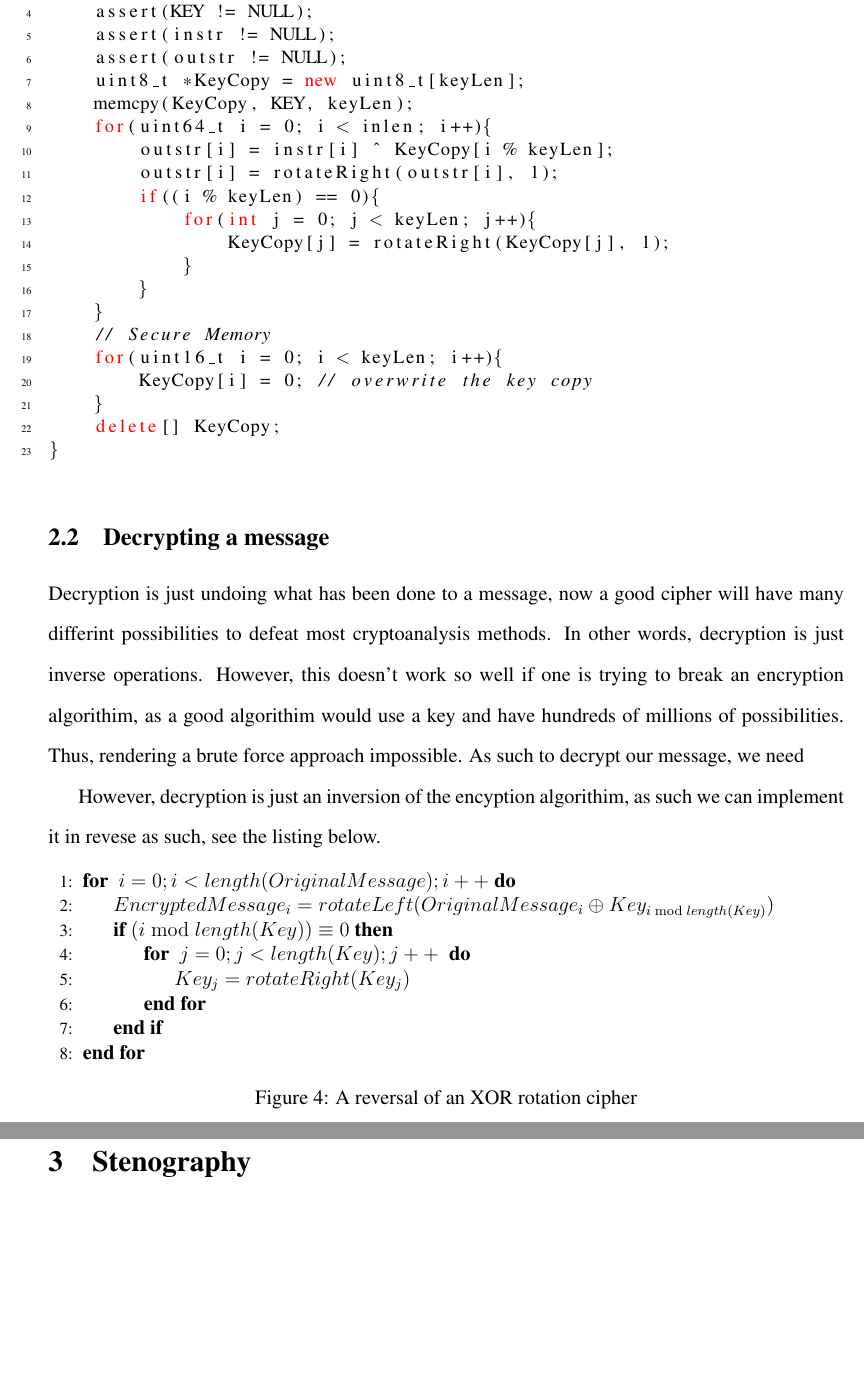
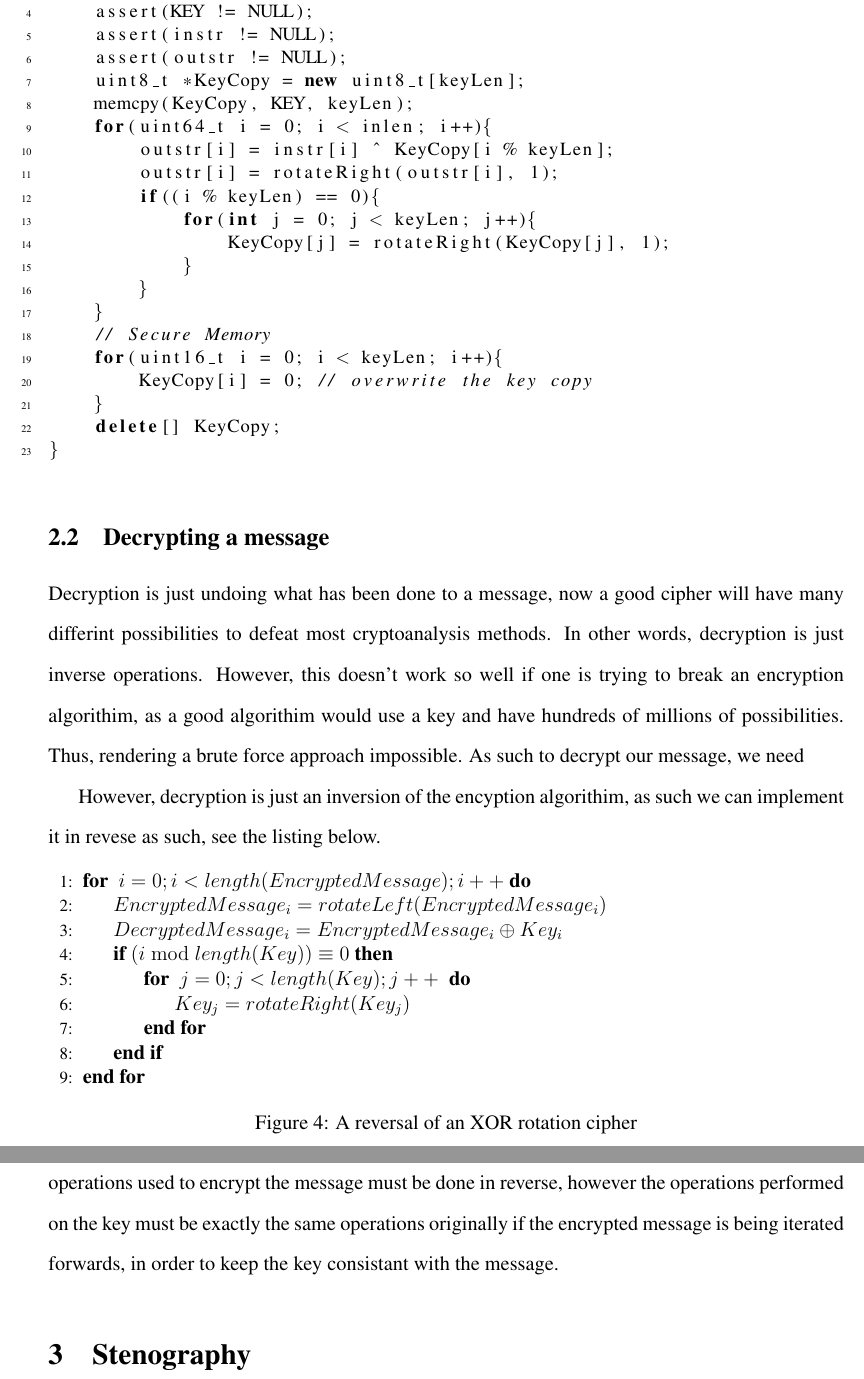
Before and after one commit to HSchmale16/ImageEncryption, a LaTeX paper (article/Encryption.tex): two parts of pages 6 and 7 of 7, joined at a grey line, cut so that both start at the same text, the shorter picture padded with empty space. Compiled offline with pdfLaTeX.

Commit message:
Decryption Section
Worked on the decryption section.

```diff
--- a/article/Encryption.tex
+++ b/article/Encryption.tex
@@ -191,7 +191,7 @@
 
     \singlespacing
     \lstset{language=C++,
-            keywordstyle=\color{red},
+%            keywordstyle=\color{red},
             basicstyle=\small,
             numbers=left,
             numberstyle=\tiny,
@@ -237,10 +237,10 @@ void encryptString(const uint8_t *KEY, uint16_t keyLen, uint8_t *instr,
 
     \begin{figure}[h]
     \begin{algorithmic}[1]
-    \For{ $i=0; i < length(OriginalMessage); i++$}
-      \State $EncryptedMessage_i =
-             rotateLeft(OriginalMessage_i \oplus Key_{i \bmod length(Key)})$
-      \If{$( i \bmod length(Key) ) \equiv 0$}
+    \For{ $i=0; i < length(EncryptedMessage); i++$}
+      \State $EncryptedMessage_i = rotateLeft(EncryptedMessage_i)$
+      \State $DecryptedMessage_i = EncryptedMessage_i \oplus Key_i$
+      \If{$(i \bmod length(Key)) \equiv 0$}
         \For{ $j=0;j < length(Key); j++$ }
           \State $Key_j = rotateRight(Key_j)$
         \EndFor
@@ -250,7 +250,12 @@ void encryptString(const uint8_t *KEY, uint16_t keyLen, uint8_t *instr,
     \caption{A reversal of an XOR rotation cipher}
     \end{figure}
 
-    To undo the encryption algorithim
+    To undo the encryption algorithim, the key used to encrypt the message
+    originally, and the exact operations used to encrypt the message must
+    be done in reverse, however the operations performed on the key must be
+    exactly the same operations originally if the encrypted message is being
+    iterated forwards, in order to keep the key consistant with the message.
+
 \section{Stenography}
   Stenography is the practice on hiding a message. The goal is take
   a message and make sure that it gets to where it needs to get by
```
